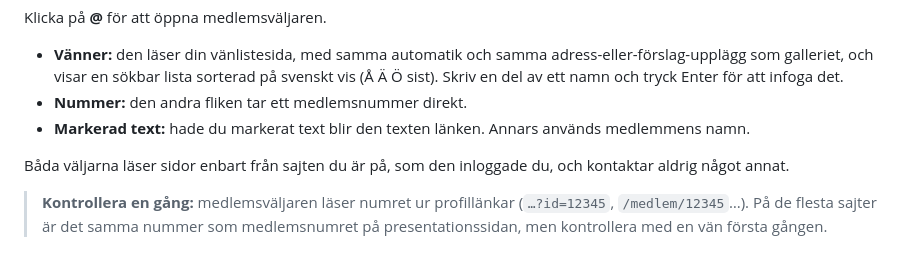
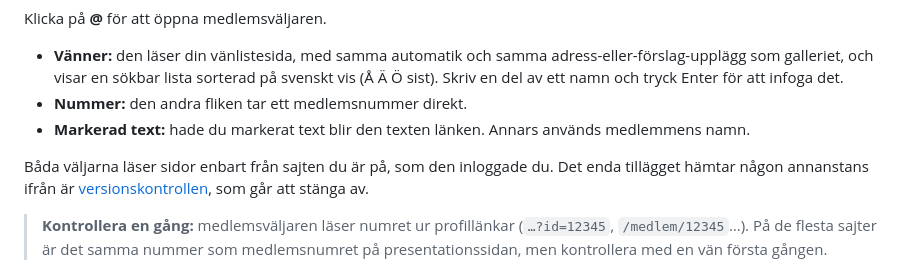
Before and after one commit to JanJoh/Chrome-Diversia-WYSIWYG, a Markdown page: README.md, the part around the change. GitHub-like rendering.

```diff
--- a/README.md
+++ b/README.md
@@ -79,7 +79,7 @@ Klicka på **@** för att öppna medlemsväljaren.
 - **Nummer:** den andra fliken tar ett medlemsnummer direkt.
 - **Markerad text:** hade du markerat text blir den texten länken. Annars används medlemmens namn.
 
-Båda väljarna läser sidor enbart från sajten du är på, som den inloggade du, och kontaktar aldrig något annat.
+Båda väljarna läser sidor enbart från sajten du är på, som den inloggade du. Det enda tillägget hämtar någon annanstans ifrån är [versionskontrollen](#versionskontroll), som går att stänga av.
 
 > **Kontrollera en gång:** medlemsväljaren läser numret ur profillänkar (`…?id=12345`, `/medlem/12345`…). På de flesta sajter är det samma nummer som medlemsnumret på presentationssidan, men kontrollera med en vän första gången.
 
```
Also changed, not shown: README.en.md (+1 -1 lines).
